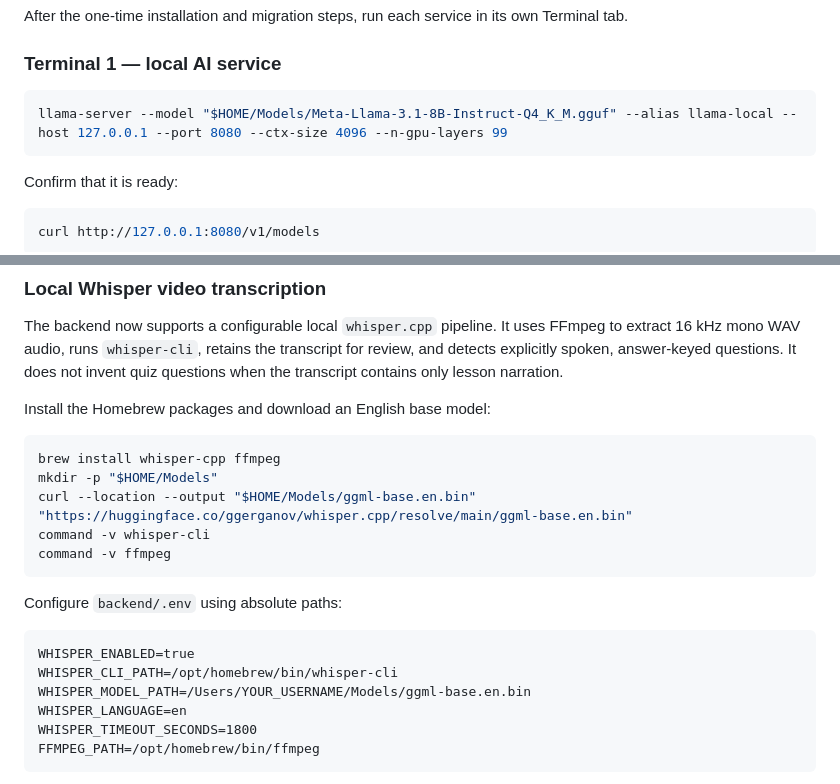
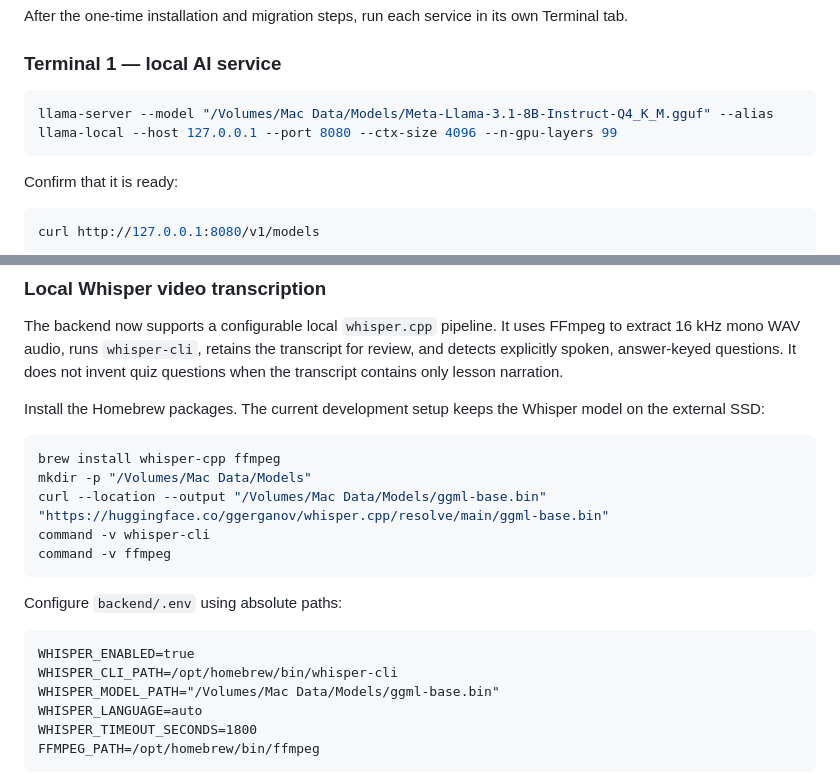
Before and after one commit to patriciobgm/TALA-AI, a Markdown page: README.md, 2 parts joined by grey strips. Drawn GitHub-style.

Commit message:
docs: use external SSD for local AI models

````diff
--- a/README.md
+++ b/README.md
@@ -88,7 +88,7 @@ After the one-time installation and migration steps, run each service in its own
 ### Terminal 1 — local AI service
 
 ```bash
-llama-server --model "$HOME/Models/Meta-Llama-3.1-8B-Instruct-Q4_K_M.gguf" --alias llama-local --host 127.0.0.1 --port 8080 --ctx-size 4096 --n-gpu-layers 99
+llama-server --model "/Volumes/Mac Data/Models/Meta-Llama-3.1-8B-Instruct-Q4_K_M.gguf" --alias llama-local --host 127.0.0.1 --port 8080 --ctx-size 4096 --n-gpu-layers 99
 ```
 
 Confirm that it is ready:
@@ -303,12 +303,12 @@ Publishing never automatically makes an assessment available to students. Admini
 
 The backend now supports a configurable local `whisper.cpp` pipeline. It uses FFmpeg to extract 16 kHz mono WAV audio, runs `whisper-cli`, retains the transcript for review, and detects explicitly spoken, answer-keyed questions. It does not invent quiz questions when the transcript contains only lesson narration.
 
-Install the Homebrew packages and download an English base model:
+Install the Homebrew packages. The current development setup keeps the Whisper model on the external SSD:
 
 ```bash
 brew install whisper-cpp ffmpeg
-mkdir -p "$HOME/Models"
-curl --location --output "$HOME/Models/ggml-base.en.bin" "https://huggingface.co/ggerganov/whisper.cpp/resolve/main/ggml-base.en.bin"
+mkdir -p "/Volumes/Mac Data/Models"
+curl --location --output "/Volumes/Mac Data/Models/ggml-base.bin" "https://huggingface.co/ggerganov/whisper.cpp/resolve/main/ggml-base.bin"
 command -v whisper-cli
 command -v ffmpeg
 ```
@@ -318,8 +318,8 @@ Configure `backend/.env` using absolute paths:
 ```dotenv
 WHISPER_ENABLED=true
 WHISPER_CLI_PATH=/opt/homebrew/bin/whisper-cli
-WHISPER_MODEL_PATH=/Users/YOUR_USERNAME/Models/ggml-base.en.bin
-WHISPER_LANGUAGE=en
+WHISPER_MODEL_PATH="/Volumes/Mac Data/Models/ggml-base.bin"
+WHISPER_LANGUAGE=auto
 WHISPER_TIMEOUT_SECONDS=1800
 FFMPEG_PATH=/opt/homebrew/bin/ffmpeg
 ```
````
